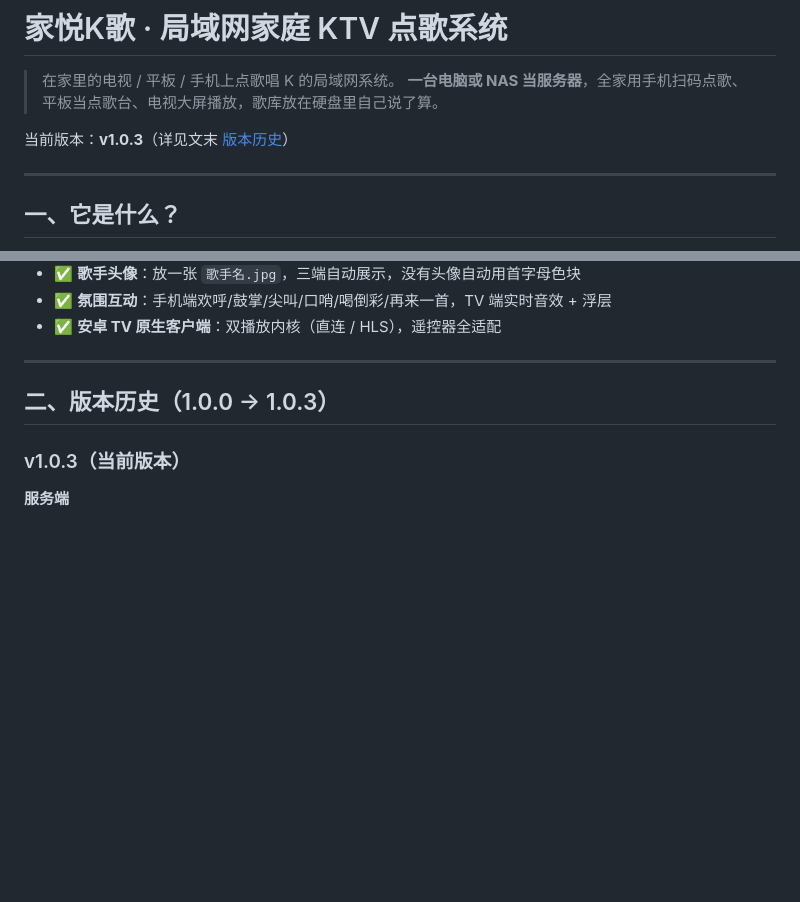
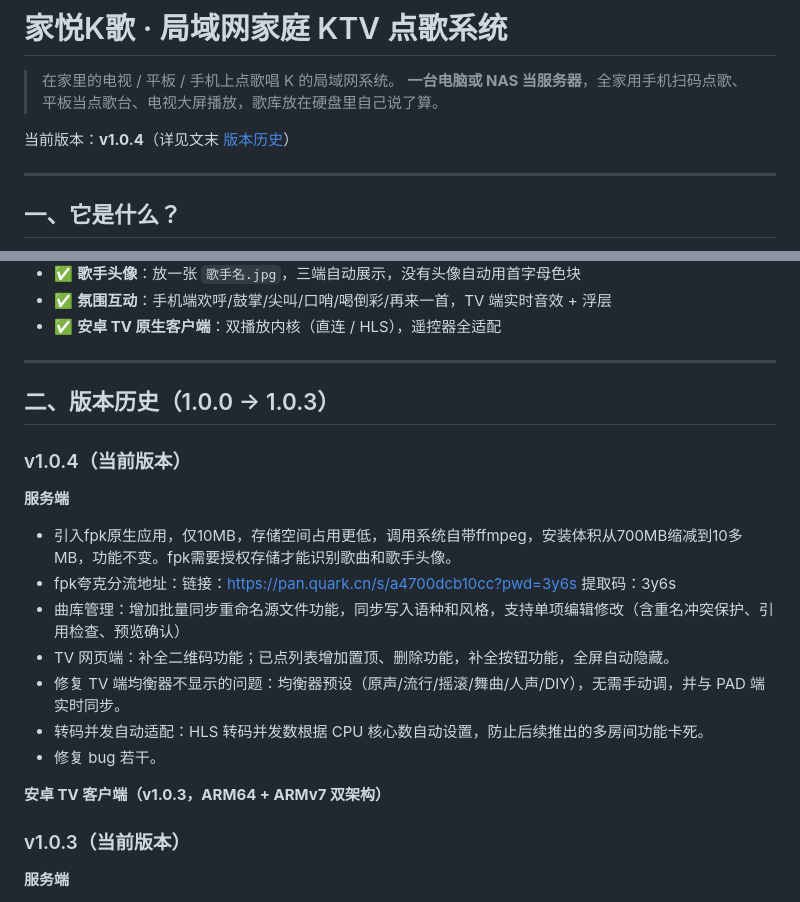
Before and after one commit to chuanwen168/jiayuektv-go, a Markdown page: README.md, 2 parts joined by grey strips. GitHub-like rendering; blank space fills up the shorter version.

```diff
--- a/README.md
+++ b/README.md
@@ -3,7 +3,7 @@
 > 在家里的电视 / 平板 / 手机上点歌唱 K 的局域网系统。
 > **一台电脑或 NAS 当服务器**，全家用手机扫码点歌、平板当点歌台、电视大屏播放，歌库放在硬盘里自己说了算。
 
-当前版本：**v1.0.3**（详见文末 [版本历史](#版本历史-100--103)）
+当前版本：**v1.0.4**（详见文末 [版本历史](#版本历史-100--103)）
 
 ---
 
@@ -33,6 +33,18 @@
 
 ## 二、版本历史（1.0.0 → 1.0.3）
 
+### v1.0.4（当前版本）
+
+**服务端**
+- 引入fpk原生应用，仅10MB，存储空间占用更低，调用系统自带ffmpeg，安装体积从700MB缩减到10多MB，功能不变。fpk需要授权存储才能识别歌曲和歌手头像。
+- fpk夸克分流地址：链接：https://pan.quark.cn/s/a4700dcb10cc?pwd=3y6s 提取码：3y6s
+- 曲库管理：增加批量同步重命名源文件功能，同步写入语种和风格，支持单项编辑修改（含重名冲突保护、引用检查、预览确认）
+- TV 网页端：补全二维码功能；已点列表增加置顶、删除功能，补全按钮功能，全屏自动隐藏。
+- 修复 TV 端均衡器不显示的问题：均衡器预设（原声/流行/摇滚/舞曲/人声/DIY），无需手动调，并与 PAD 端实时同步。
+- 转码并发自动适配：HLS 转码并发数根据 CPU 核心数自动设置，防止后续推出的多房间功能卡死。
+- 修复 bug 若干。
+
+**安卓 TV 客户端（v1.0.3，ARM64 + ARMv7 双架构）**
 ### v1.0.3（当前版本）
 
 **服务端**
```
